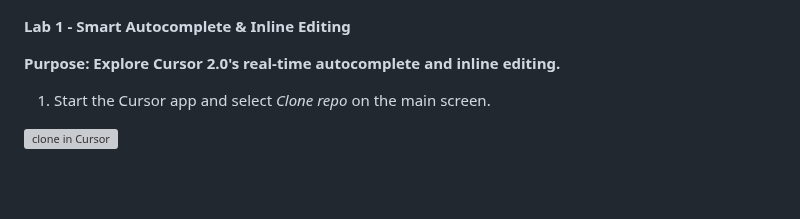
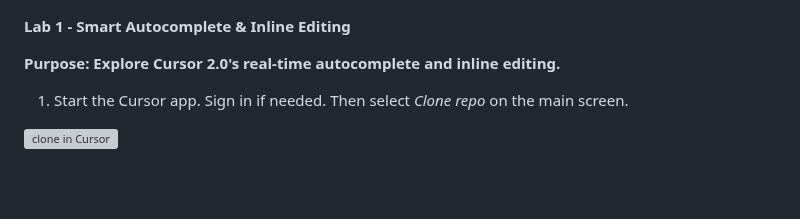
Before and after one commit to skillrepos/cursor, a Markdown page: labs.md, the part around the change. Drawn GitHub-style; grey boxes are pictures that could not be loaded.

Commit message:
Clarify steps to start Cursor app and clone repo
Updated instructions for starting the Cursor app to include signing in.

```diff
--- a/labs.md
+++ b/labs.md
@@ -17,7 +17,7 @@
 **Purpose: Explore Cursor 2.0's real-time autocomplete and inline editing.**
 
 
-1. Start the Cursor app and select *Clone repo* on the main screen.
+1. Start the Cursor app. Sign in if needed. Then select *Clone repo* on the main screen.
 
 ![clone in Cursor](./images/cursor81.png?raw=true "Clone in Cursor")
 
```
